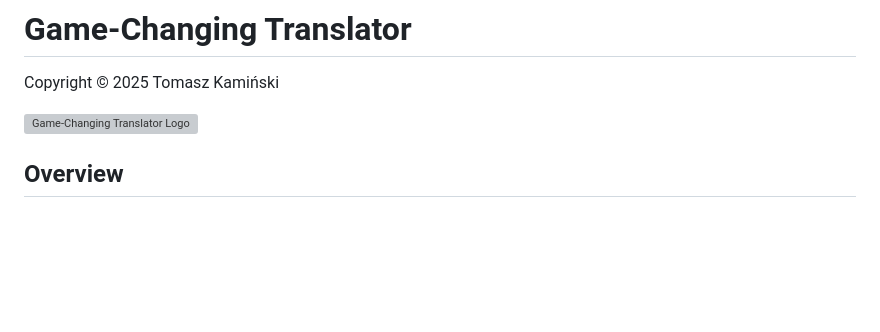
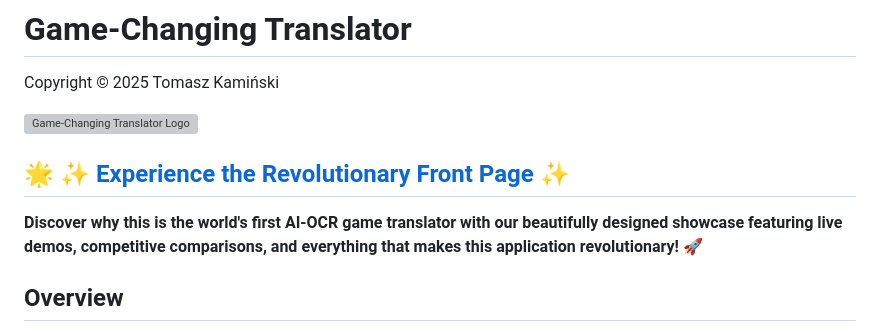
Before and after one commit to vsex7/OCR-Translator, a Markdown page: README.md, the part around the change. Rendered like a GitHub page; blank space fills up the shorter version; grey boxes are pictures that could not be loaded.

Commit message:
Add prominent link to revolutionary front page in README to drive traffic to showcase

```diff
--- a/README.md
+++ b/README.md
@@ -2,6 +2,9 @@
 Copyright © 2025 Tomasz Kamiński
 
 ![Game-Changing Translator Logo](docs/screenshots/readme_screen.jpg)
+
+## 🌟 **[✨ Experience the Revolutionary Front Page ✨](https://tomkam1702.github.io/OCR-Translator/)**
+**Discover why this is the world's first AI-OCR game translator with our beautifully designed showcase featuring live demos, competitive comparisons, and everything that makes this application revolutionary!** 🚀
 
 ## Overview
 
```
